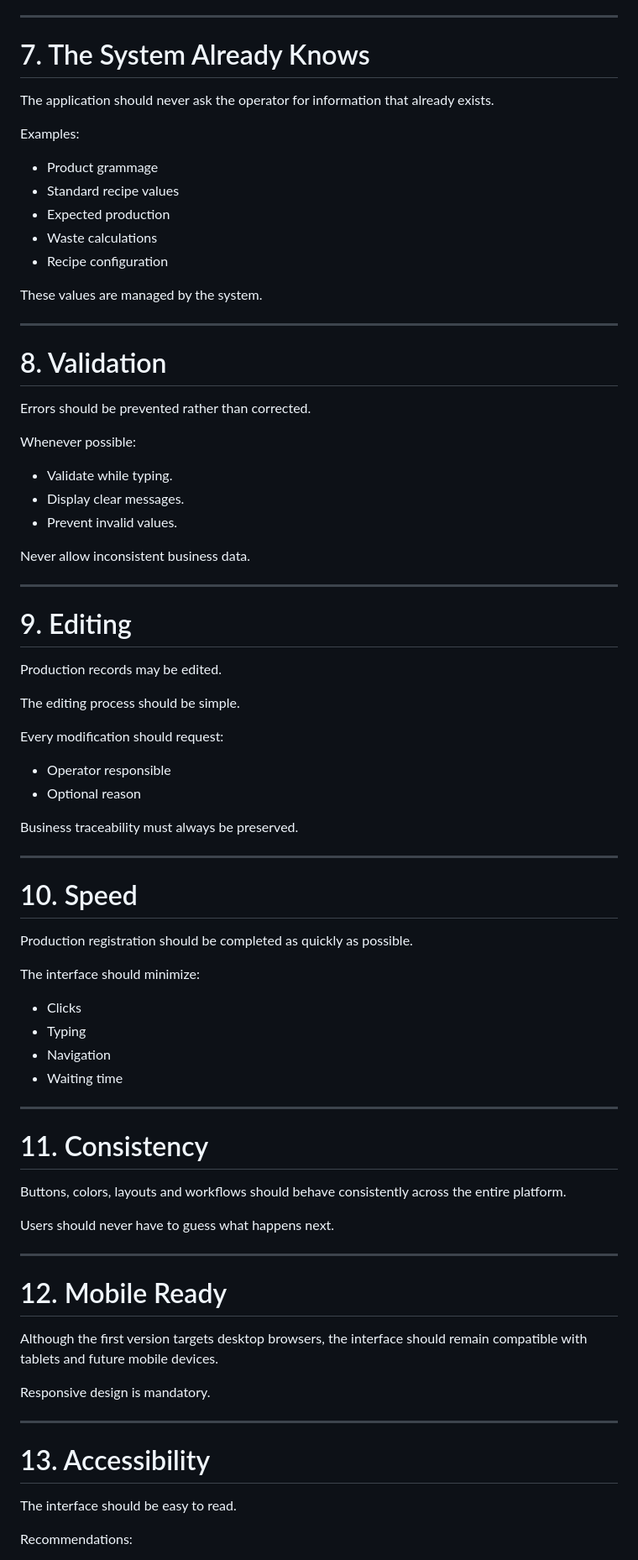
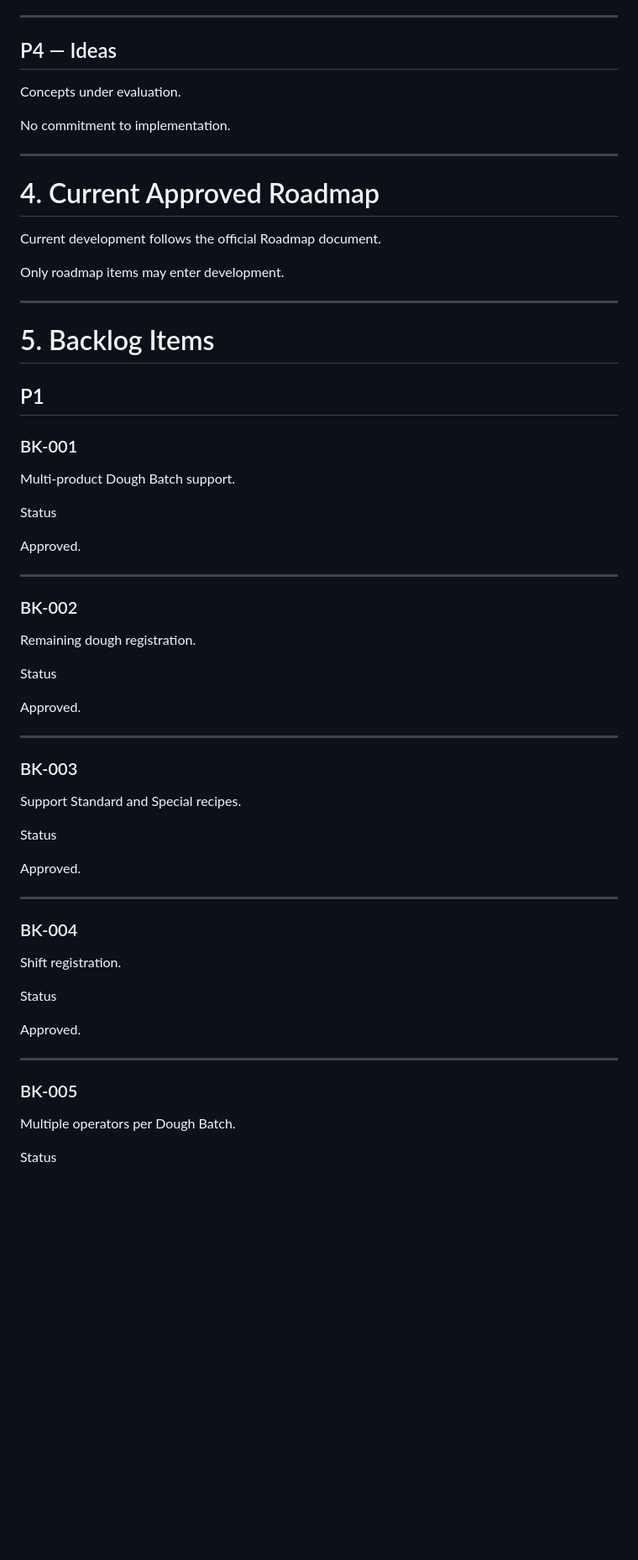
Before and after one commit to jjimenez-prod/epsm-manager, a Markdown page: docs/Backlog.md, the part around one of its changes. Shown at 84% size. GitHub-like rendering; blank space fills up the shorter version.

```diff
--- a/docs/Backlog.md
+++ b/docs/Backlog.md
@@ -85,83 +68,69 @@ Typing should only be required when the information cannot be inferred.
 
 ---
 
-# 7. The System Already Knows
+## P4 — Ideas
 
-The application should never ask the operator for information that already exists.
+Concepts under evaluation.
 
-Examples:
-
-- Product grammage
-- Standard recipe values
-- Expected production
-- Waste calculations
-- Recipe configuration
-
-These values are managed by the system.
+No commitment to implementation.
 
 ---
 
-# 8. Validation
+# 4. Current Approved Roadmap
 
-Errors should be prevented rather than corrected.
+Current development follows the official Roadmap document.
 
-Whenever possible:
-
-- Validate while typing.
-- Display clear messages.
-- Prevent invalid values.
-
-Never allow inconsistent business data.
+Only roadmap items may enter development.
 
 ---
 
-# 9. Editing
+# 5. Backlog Items
 
-Production records may be edited.
+## P1
 
-The editing process should be simple.
+### BK-001
 
-Every modification should request:
+Multi-product Dough Batch support.
 
-- Operator responsible
-- Optional reason
+Status
 
-Business traceability must always be preserved.
+Approved.
 
 ---
 
-# 10. Speed
+### BK-002
 
-Production registration should be completed as quickly as possible.
+Remaining dough registration.
 
-The interface should minimize:
+Status
 
-- Clicks
-- Typing
-- Navigation
-- Waiting time
+Approved.
 
 ---
 
-# 11. Consistency
+### BK-003
 
-Buttons, colors, layouts and workflows should behave consistently across the entire platform.
+Support Standard and Special recipes.
 
-Users should never have to guess what happens next.
+Status
+
+Approved.
 
 ---
 
-# 12. Mobile Ready
+### BK-004
 
-Although the first version targets desktop browsers, the interface should remain compatible with tablets and future mobile devices.
+Shift registration.
 
-Responsive design is mandatory.
+Status
+
+Approved.
 
 ---
 
-# 13. Accessibility
+### BK-005
 
-The interface should be easy to read.
+Multiple operators per Dough Batch.
 
-Recommendations:
+Status
 
```
Also changed, not shown: other parts of docs/Backlog.md (+160 -90 lines).
